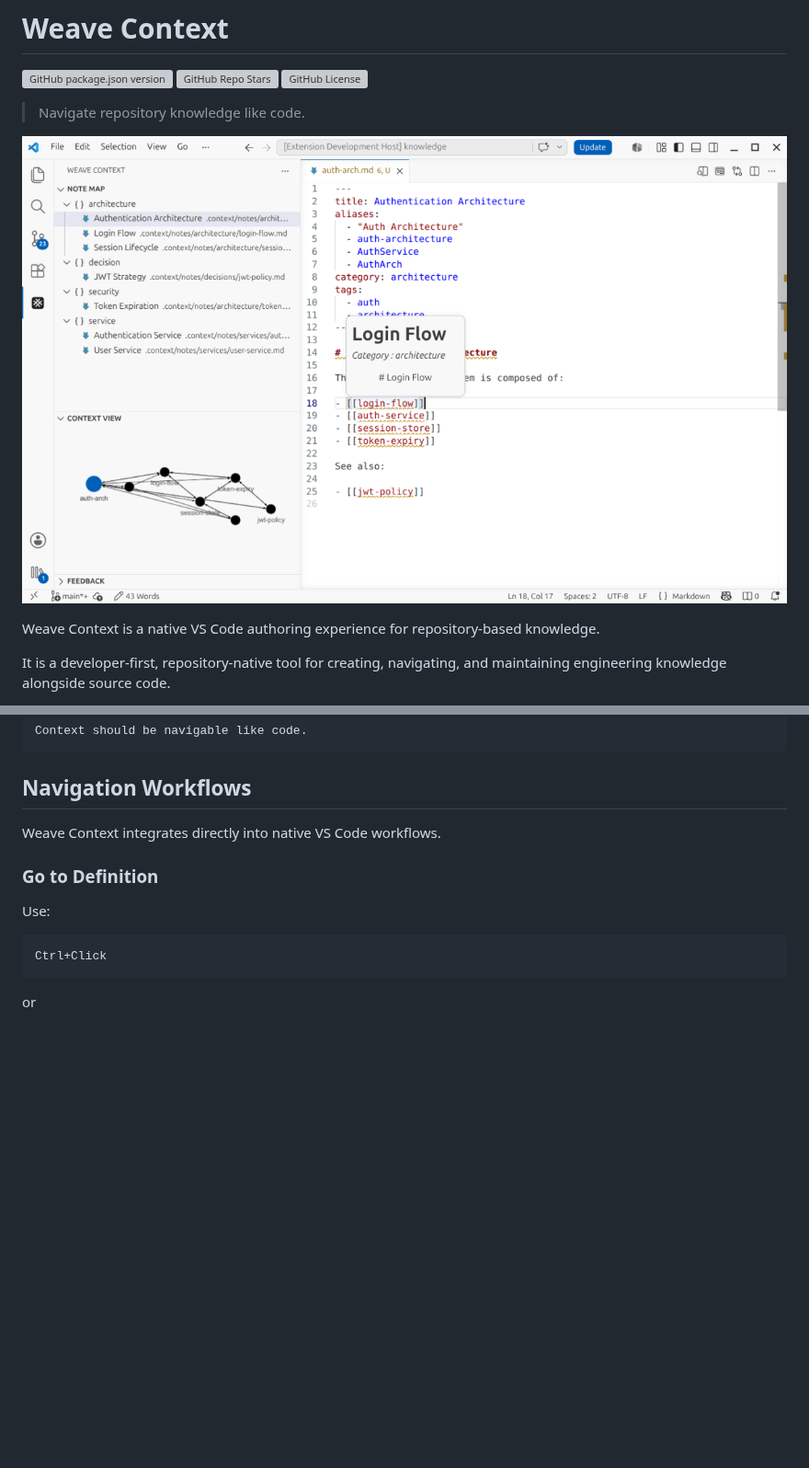
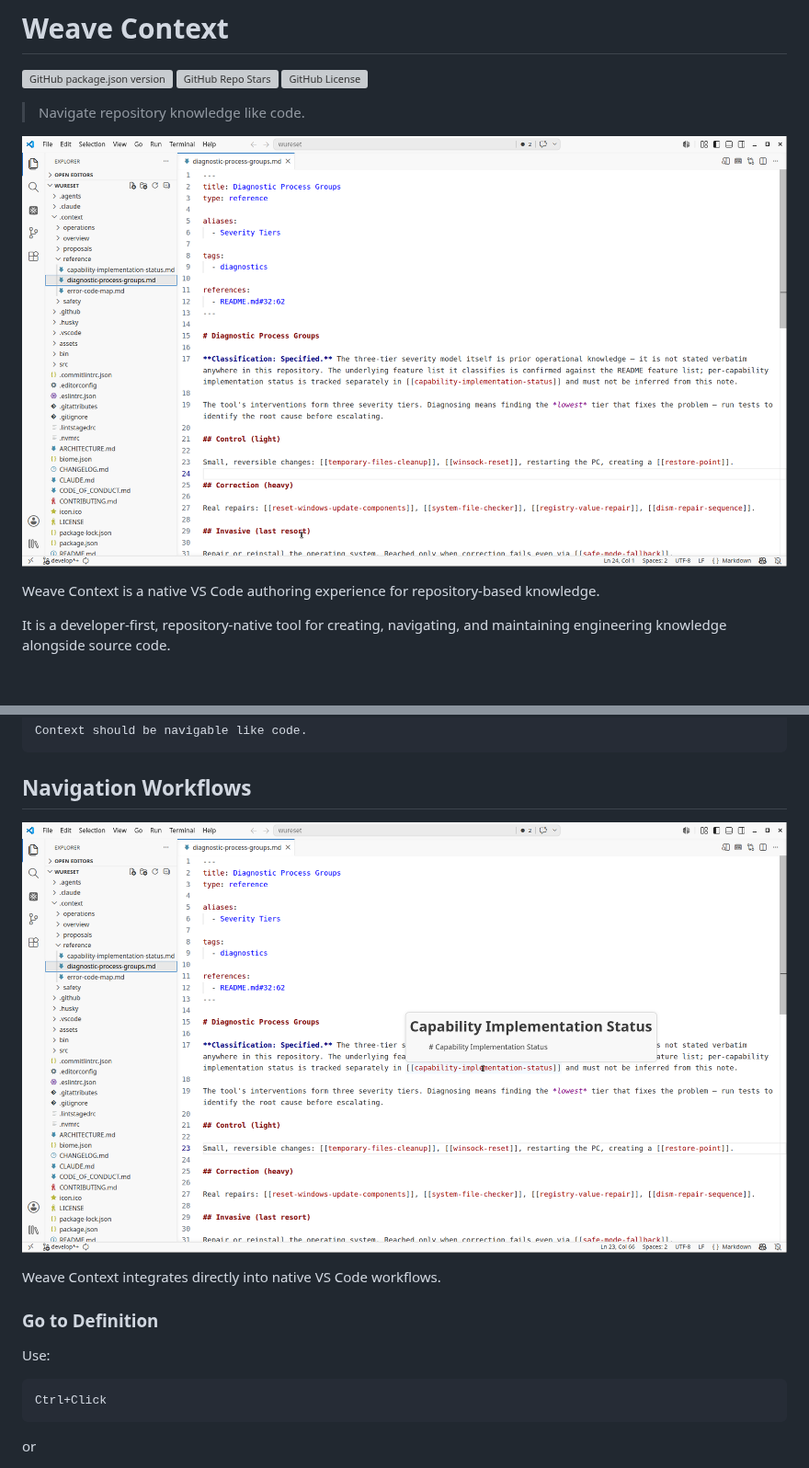
Before and after one commit to ManuelGil/vscode-weave-context, a Markdown page: README.md, 2 parts joined by grey strips. Shown at 92% size. Rendered like a GitHub page; pictures changed too: assets/images/go-to-definition.png (added), assets/images/repository-overview.png (added), assets/images/weave-context-overview.png (deleted); blank space fills up the shorter version; grey boxes are pictures that could not be loaded.

````diff
--- a/README.md
+++ b/README.md
@@ -6,7 +6,7 @@
 
 > Navigate repository knowledge like code.
 
-![Workspace Explorer, Wikilinks, Hover Navigation and Context View](https://raw.githubusercontent.com/ManuelGil/vscode-weave-context/main/assets/images/weave-context-overview.png)
+![Weave Context overview](https://raw.githubusercontent.com/ManuelGil/vscode-weave-context/main/assets/images/repository-overview.png)
 
 Weave Context is a native VS Code authoring experience for repository-based knowledge.
 
@@ -201,6 +201,8 @@ Context should be navigable like code.
 ```
 
 ## Navigation Workflows
+
+![Go to Definition and Hover Preview](https://raw.githubusercontent.com/ManuelGil/vscode-weave-context/main/assets/images/go-to-definition.png)
 
 Weave Context integrates directly into native VS Code workflows.
 
````
Also changed, not shown: other parts of README.md (+2 -0 lines), CHANGELOG.md (+8 -1 lines), assets/images/workspace-explorer.png (added), 3 other files.
